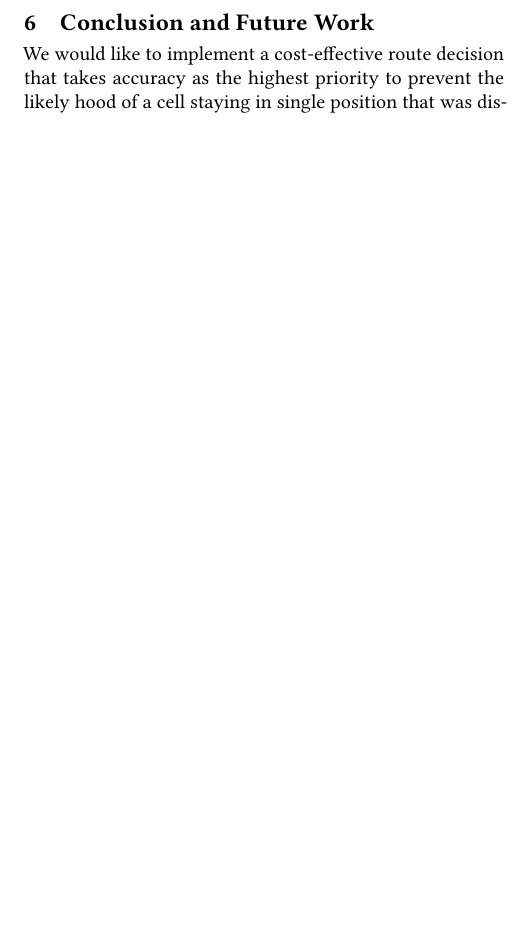
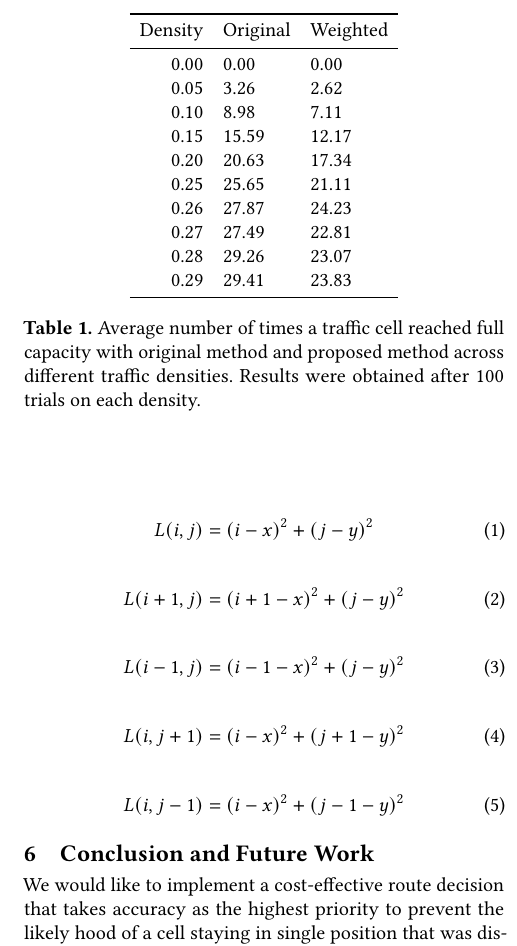
Before and after one commit to ngngardner/toc_project, a LaTeX paper (tex/report.tex, which reads tex/assets/avg_full_cells.tex): part of one column of page 4 of 4, cut at the place of the change, the shorter picture padded with empty space. Compiled offline with pdfLaTeX.

```diff
--- a/tex/assets/avg_full_cells.tex
+++ b/tex/assets/avg_full_cells.tex
@@ -1,6 +1,5 @@
-\begin{tabular}{lrr}
+\begin{tabular}{rll}
 \toprule
-{} &  full\_cells &  full\_cells\_w \\
-density &             &               \\
+Density &  Original &  Weighted \\
 \midrule
 0.00    &        0.00 &          0.00 \\
--- a/tex/report.tex
+++ b/tex/report.tex
@@ -323,3 +323,7 @@
     \label{fig:cells}
 \end{figure}
 
+\begin{table}
+    \centering
+    \include{assets/avg_full_cells.tex}
+    \caption{Average number of times a traffic cell reached full capacity with original method and proposed method across different traffic densities. Results were obtained after 100 trials on each density.}
@@ -326,3 +335,23 @@
+\begin{equation}
+    L(i, j) = (i - x)^2 + (j - y)^2
+\end{equation}
+
+\begin{equation}
+    L(i + 1, j) = (i + 1 - x)^2 + (j - y)^2
+\end{equation}
+
+\begin{equation}
+    L(i - 1, j) = (i - 1 - x)^2 + (j - y)^2
+\end{equation}
+
+\begin{equation}
+    L(i, j + 1) = (i - x)^2 + (j + 1 - y)^2
+\end{equation}
+
+\begin{equation}
+    L(i, j - 1) = (i - x)^2 + (j - 1 - y)^2
+\end{equation}
+
 \section{Conclusion and Future Work}
 We would like to implement a cost-effective route decision that takes accuracy
 as the highest priority to prevent the likely hood of a cell staying in single
```
Also changed, not shown: tex/report.pdf, tex/assets/avg_full_cells.tex (20 more changed lines), tex/report.tex (5 more changed lines), 1 other file.
